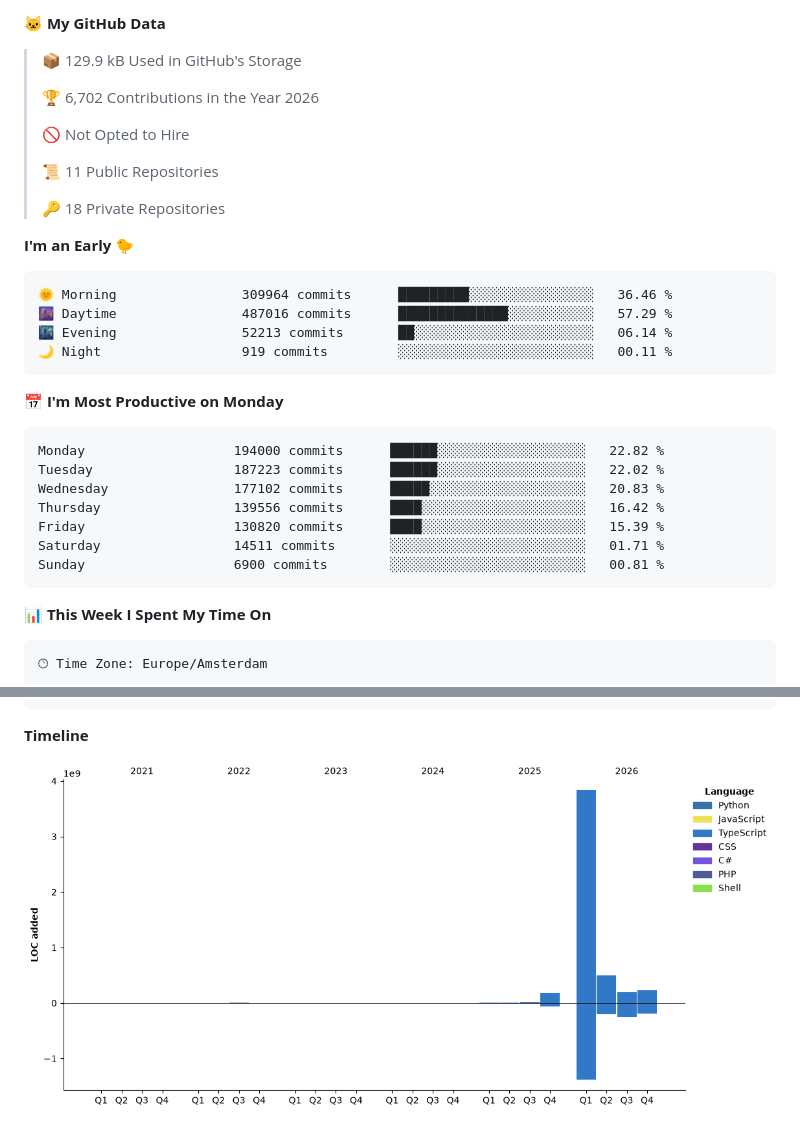
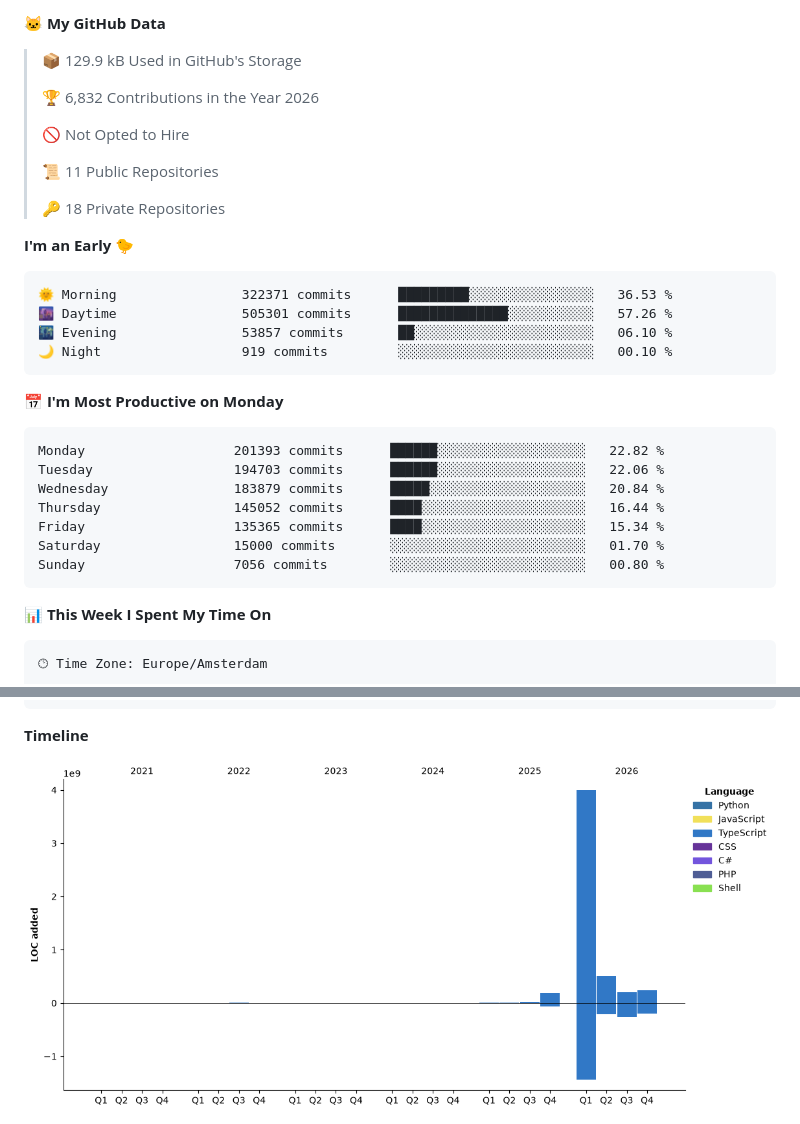
Before and after one commit to Atchferox/Atchferox, a Markdown page: README.md, 2 parts joined by grey strips. GitHub-like rendering; pictures changed too: assets/bar_graph.png.

Commit message:
Updated with Dev Metrics

````diff
--- a/README.md
+++ b/README.md
@@ -13,7 +13,7 @@
 
 > 📦 129.9 kB Used in GitHub's Storage
  >
-> 🏆 6,702 Contributions in the Year 2026
+> 🏆 6,832 Contributions in the Year 2026
  >
 > 🚫 Not Opted to Hire
  >
@@ -24,21 +24,21 @@
 **I'm an Early 🐤**
 
 ```text
-🌞 Morning                309964 commits      █████████░░░░░░░░░░░░░░░░   36.46 %
-🌆 Daytime                487016 commits      ██████████████░░░░░░░░░░░   57.29 %
-🌃 Evening                52213 commits       ██░░░░░░░░░░░░░░░░░░░░░░░   06.14 %
-🌙 Night                  919 commits         ░░░░░░░░░░░░░░░░░░░░░░░░░   00.11 %
+🌞 Morning                322371 commits      █████████░░░░░░░░░░░░░░░░   36.53 %
+🌆 Daytime                505301 commits      ██████████████░░░░░░░░░░░   57.26 %
+🌃 Evening                53857 commits       ██░░░░░░░░░░░░░░░░░░░░░░░   06.10 %
+🌙 Night                  919 commits         ░░░░░░░░░░░░░░░░░░░░░░░░░   00.10 %
 ```
 📅 **I'm Most Productive on Monday**
 
 ```text
-Monday                   194000 commits      ██████░░░░░░░░░░░░░░░░░░░   22.82 %
-Tuesday                  187223 commits      ██████░░░░░░░░░░░░░░░░░░░   22.02 %
-Wednesday                177102 commits      █████░░░░░░░░░░░░░░░░░░░░   20.83 %
-Thursday                 139556 commits      ████░░░░░░░░░░░░░░░░░░░░░   16.42 %
-Friday                   130820 commits      ████░░░░░░░░░░░░░░░░░░░░░   15.39 %
-Saturday                 14511 commits       ░░░░░░░░░░░░░░░░░░░░░░░░░   01.71 %
-Sunday                   6900 commits        ░░░░░░░░░░░░░░░░░░░░░░░░░   00.81 %
+Monday                   201393 commits      ██████░░░░░░░░░░░░░░░░░░░   22.82 %
+Tuesday                  194703 commits      ██████░░░░░░░░░░░░░░░░░░░   22.06 %
+Wednesday                183879 commits      █████░░░░░░░░░░░░░░░░░░░░   20.84 %
+Thursday                 145052 commits      ████░░░░░░░░░░░░░░░░░░░░░   16.44 %
+Friday                   135365 commits      ████░░░░░░░░░░░░░░░░░░░░░   15.34 %
+Saturday                 15000 commits       ░░░░░░░░░░░░░░░░░░░░░░░░░   01.70 %
+Sunday                   7056 commits        ░░░░░░░░░░░░░░░░░░░░░░░░░   00.80 %
 ```
 
 
````
Also changed, not shown: other parts of README.md (+1 -1 lines).
